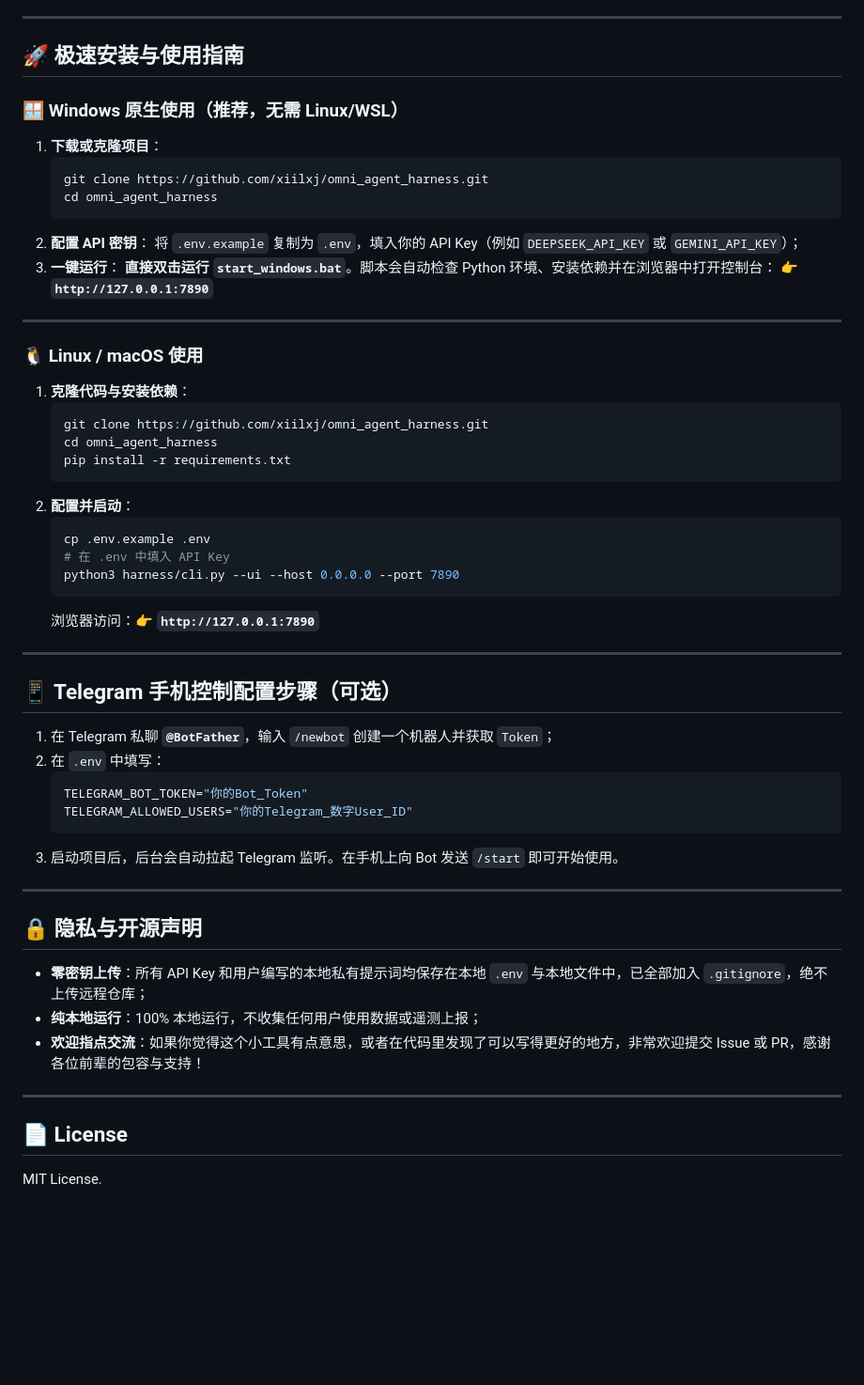
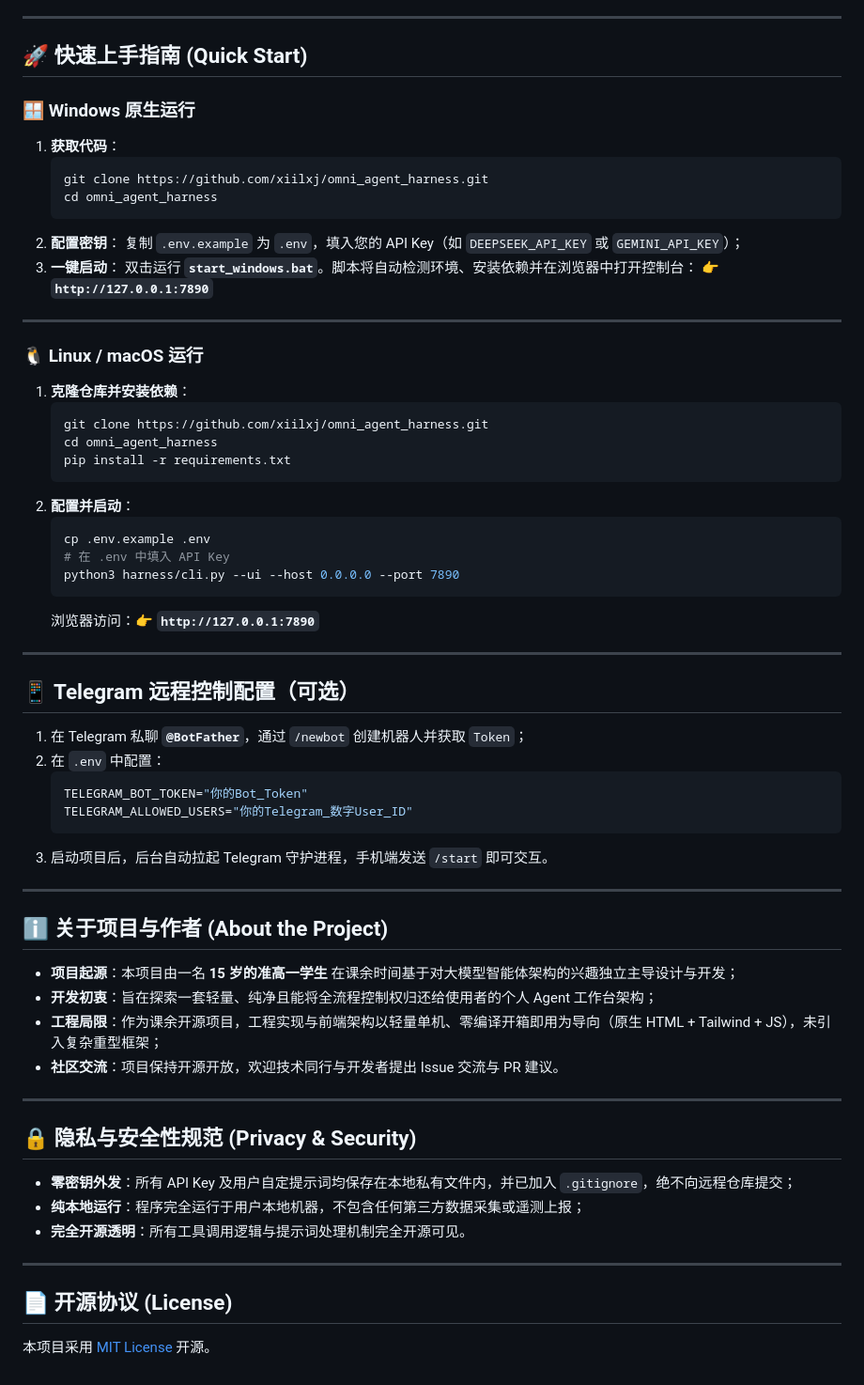
Before and after one commit to xiilxj/omni_agent_harness, a Markdown page: README.md, the part around one of its changes. Shown at 94% size. Drawn GitHub-style; blank space fills up the shorter version.

Commit message:
docs: standardize README with formal technical style and objective project overview

````diff
--- a/README.md
+++ b/README.md
@@ -77,26 +73,26 @@
 
 ---
 
-## 🚀 极速安装与使用指南
+## 🚀 快速上手指南 (Quick Start)
 
-### 🪟 Windows 原生使用（推荐，无需 Linux/WSL）
+### 🪟 Windows 原生运行
 
-1. **下载或克隆项目**：
+1. **获取代码**：
    ```cmd
    git clone https://github.com/xiilxj/omni_agent_harness.git
    cd omni_agent_harness
    ```
-2. **配置 API 密钥**：
-   将 `.env.example` 复制为 `.env`，填入你的 API Key（例如 `DEEPSEEK_API_KEY` 或 `GEMINI_API_KEY`）；
-3. **一键运行**：
-   **直接双击运行 `start_windows.bat`**。脚本会自动检查 Python 环境、安装依赖并在浏览器中打开控制台：
+2. **配置密钥**：
+   复制 `.env.example` 为 `.env`，填入您的 API Key（如 `DEEPSEEK_API_KEY` 或 `GEMINI_API_KEY`）；
+3. **一键启动**：
+   双击运行 **`start_windows.bat`**。脚本将自动检测环境、安装依赖并在浏览器中打开控制台：
    👉 **`http://127.0.0.1:7890`**
 
 ---
 
-### 🐧 Linux / macOS 使用
+### 🐧 Linux / macOS 运行
 
-1. **克隆代码与安装依赖**：
+1. **克隆仓库并安装依赖**：
    ```bash
    git clone https://github.com/xiilxj/omni_agent_harness.git
    cd omni_agent_harness
@@ -112,25 +108,34 @@
 
 ---
 
-## 📱 Telegram 手机控制配置步骤（可选）
+## 📱 Telegram 远程控制配置（可选）
 
-1. 在 Telegram 私聊 **`@BotFather`**，输入 `/newbot` 创建一个机器人并获取 `Token`；
-2. 在 `.env` 中填写：
+1. 在 Telegram 私聊 **`@BotFather`**，通过 `/newbot` 创建机器人并获取 `Token`；
+2. 在 `.env` 中配置：
    ```ini
    TELEGRAM_BOT_TOKEN="你的Bot_Token"
    TELEGRAM_ALLOWED_USERS="你的Telegram_数字User_ID"
    ```
-3. 启动项目后，后台会自动拉起 Telegram 监听。在手机上向 Bot 发送 `/start` 即可开始使用。
+3. 启动项目后，后台自动拉起 Telegram 守护进程，手机端发送 `/start` 即可交互。
 
 ---
 
-## 🔒 隐私与开源声明
+## ℹ️ 关于项目与作者 (About the Project)
 
-- **零密钥上传**：所有 API Key 和用户编写的本地私有提示词均保存在本地 `.env` 与本地文件中，已全部加入 `.gitignore`，绝不上传远程仓库；
-- **纯本地运行**：100% 本地运行，不收集任何用户使用数据或遥测上报；
-- **欢迎指点交流**：如果你觉得这个小工具有点意思，或者在代码里发现了可以写得更好的地方，非常欢迎提交 Issue 或 PR，感谢各位前辈的包容与支持！
+- **项目起源**：本项目由一名 **15 岁的准高一学生** 在课余时间基于对大模型智能体架构的兴趣独立主导设计与开发；
+- **开发初衷**：旨在探索一套轻量、纯净且能将全流程控制权归还给使用者的个人 Agent 工作台架构；
+- **工程局限**：作为课余开源项目，工程实现与前端架构以轻量单机、零编译开箱即用为导向（原生 HTML + Tailwind + JS），未引入复杂重型框架；
+- **社区交流**：项目保持开源开放，欢迎技术同行与开发者提出 Issue 交流与 PR 建议。
 
 ---
 
-## 📄 License
-MIT License.
+## 🔒 隐私与安全性规范 (Privacy & Security)
+
+- **零密钥外发**：所有 API Key 及用户自定提示词均保存在本地私有文件内，并已加入 `.gitignore`，绝不向远程仓库提交；
+- **纯本地运行**：程序完全运行于用户本地机器，不包含任何第三方数据采集或遥测上报；
+- **完全开源透明**：所有工具调用逻辑与提示词处理机制完全开源可见。
+
+---
+
+## 📄 开源协议 (License)
+本项目采用 [MIT License](LICENSE) 开源。
````
Also changed, not shown: other parts of README.md (+50 -54 lines).
